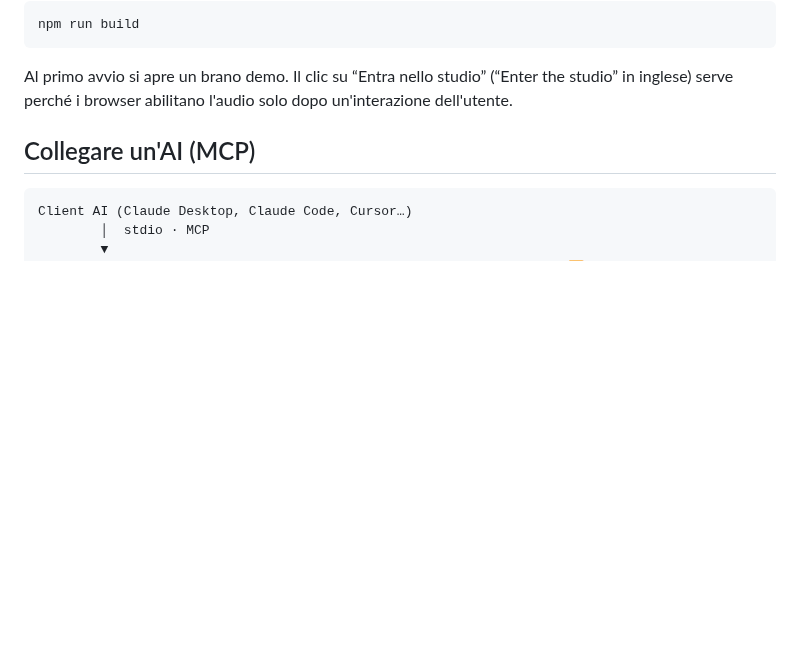
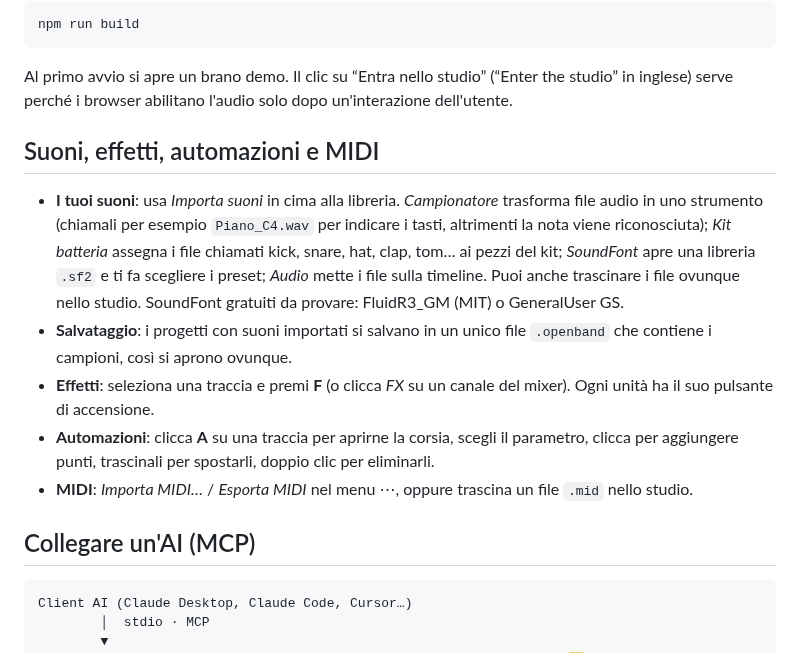
Before and after one commit to iltempe/openband, a Markdown page: README.it.md, the part around one of its changes. GitHub-like rendering; blank space fills up the shorter version.

````diff
--- a/README.it.md
+++ b/README.it.md
@@ -49,6 +51,14 @@ npm run build
 ```
 
 Al primo avvio si apre un brano demo. Il clic su “Entra nello studio” (“Enter the studio” in inglese) serve perché i browser abilitano l'audio solo dopo un'interazione dell'utente.
+
+## Suoni, effetti, automazioni e MIDI
+
+- **I tuoi suoni**: usa *Importa suoni* in cima alla libreria. *Campionatore* trasforma file audio in uno strumento (chiamali per esempio `Piano_C4.wav` per indicare i tasti, altrimenti la nota viene riconosciuta); *Kit batteria* assegna i file chiamati kick, snare, hat, clap, tom… ai pezzi del kit; *SoundFont* apre una libreria `.sf2` e ti fa scegliere i preset; *Audio* mette i file sulla timeline. Puoi anche trascinare i file ovunque nello studio. SoundFont gratuiti da provare: FluidR3_GM (MIT) o GeneralUser GS.
+- **Salvataggio**: i progetti con suoni importati si salvano in un unico file `.openband` che contiene i campioni, così si aprono ovunque.
+- **Effetti**: seleziona una traccia e premi **F** (o clicca *FX* su un canale del mixer). Ogni unità ha il suo pulsante di accensione.
+- **Automazioni**: clicca **A** su una traccia per aprirne la corsia, scegli il parametro, clicca per aggiungere punti, trascinali per spostarli, doppio clic per eliminarli.
+- **MIDI**: *Importa MIDI…* / *Esporta MIDI* nel menu ⋯, oppure trascina un file `.mid` nello studio.
 
 ## Collegare un'AI (MCP)
 
````
Also changed, not shown: other parts of README.it.md (+5 -1 lines), README.md (+13 -1 lines), docs/audio.png (added), docs/demo.gif, docs/editor.png, docs/effects.png (added), docs/mixer.png, docs/studio.png, 2 other files.
